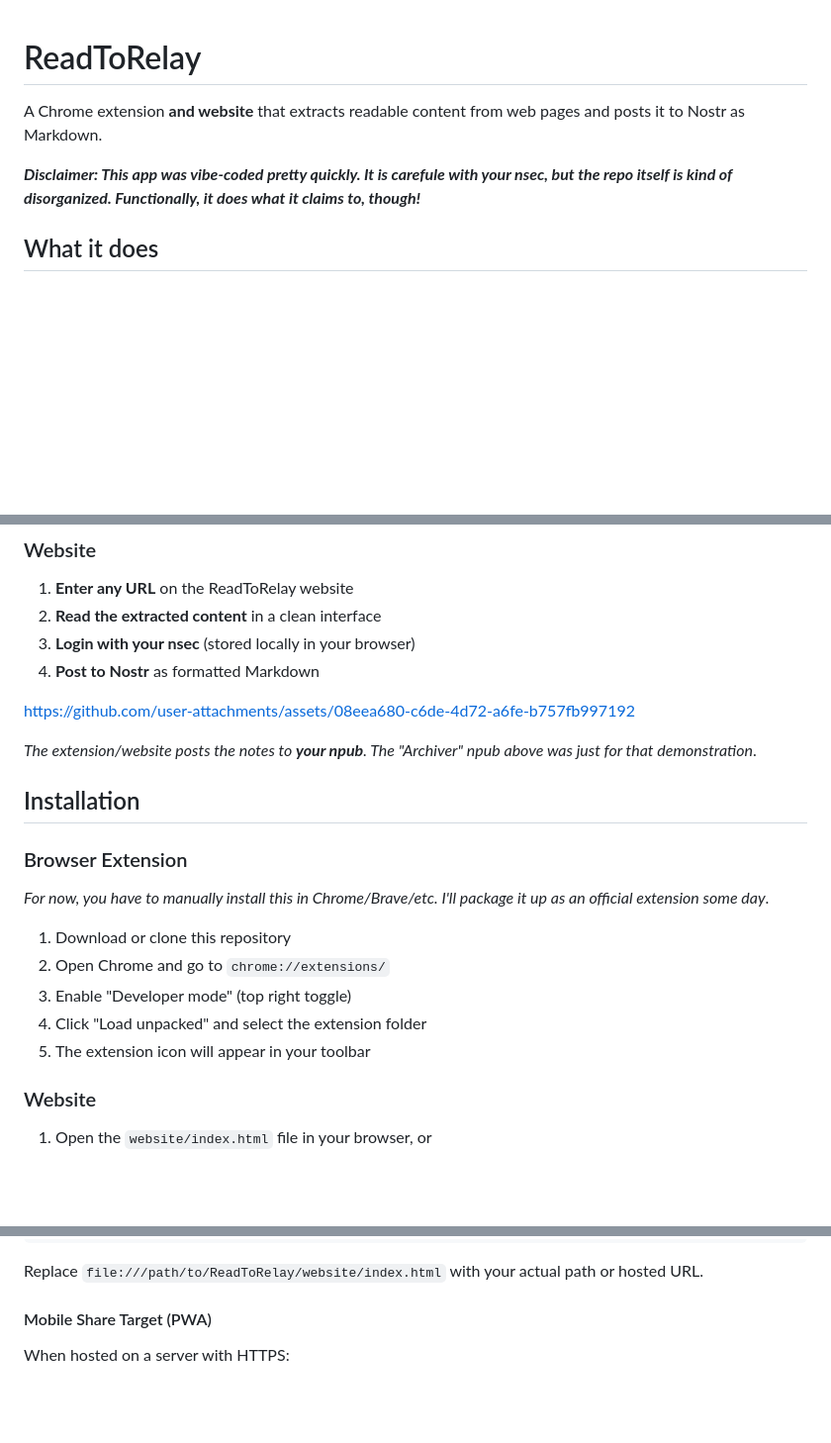
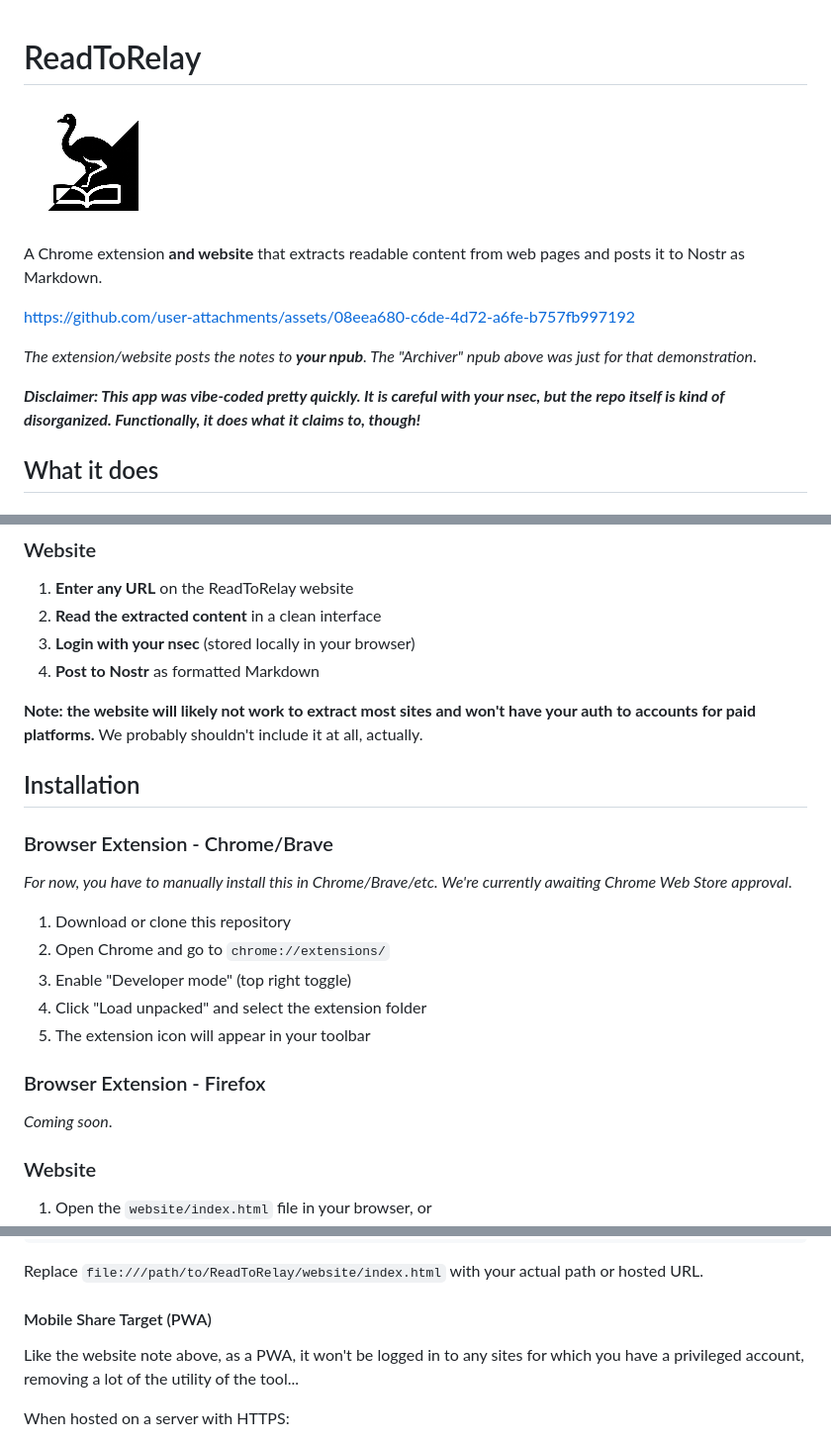
Before and after one commit to vcavallo/ReadToRelay, a Markdown page: README.md, 3 parts joined by grey strips. Shown at 99% size. Drawn GitHub-style; blank space fills up the shorter version.

```diff
--- a/README.md
+++ b/README.md
@@ -1,8 +1,14 @@
 # ReadToRelay
+
+![icon](icons/icon128.png)
 
 A Chrome extension **and website** that extracts readable content from web pages and posts it to Nostr as Markdown.
 
-**_Disclaimer: This app was vibe-coded pretty quickly. It is carefule with your nsec, but the repo itself is kind of disorganized. Functionally, it does what it claims to, though!_**
+https://github.com/user-attachments/assets/08eea680-c6de-4d72-a6fe-b757fb997192
+
+_The extension/website posts the notes to **your npub**. The "Archiver" npub above was just for that demonstration_.
+
+**_Disclaimer: This app was vibe-coded pretty quickly. It is careful with your nsec, but the repo itself is kind of disorganized. Functionally, it does what it claims to, though!_**
 
 ## What it does
 
@@ -18,22 +24,24 @@ A Chrome extension **and website** that extracts readable content from web pages
 3. **Login with your nsec** (stored locally in your browser)
 4. **Post to Nostr** as formatted Markdown
 
-https://github.com/user-attachments/assets/08eea680-c6de-4d72-a6fe-b757fb997192
-
-_The extension/website posts the notes to **your npub**. The "Archiver" npub above was just for that demonstration_.
+**Note: the website will likely not work to extract most sites and won't have your auth to accounts for paid platforms.** We probably shouldn't include it at all, actually.
 
 
 ## Installation
 
-### Browser Extension
+### Browser Extension - Chrome/Brave
 
-_For now, you have to manually install this in Chrome/Brave/etc. I'll package it up as an official extension some day_.
+_For now, you have to manually install this in Chrome/Brave/etc. We're currently awaiting Chrome Web Store approval_.
 
 1. Download or clone this repository
 2. Open Chrome and go to `chrome://extensions/`
 3. Enable "Developer mode" (top right toggle)
 4. Click "Load unpacked" and select the extension folder
 5. The extension icon will appear in your toolbar
+
+### Browser Extension - Firefox
+
+_Coming soon_.
 
 ### Website
 
@@ -68,6 +76,8 @@ Replace `file:///path/to/ReadToRelay/website/index.html` with your actual path o
 
 #### Mobile Share Target (PWA)
 
+Like the website note above, as a PWA, it won't be logged in to any sites for which you have a privileged account, removing a lot of the utility of the tool...
+
 When hosted on a server with HTTPS:
 
 1. Open the website on your mobile device
```
